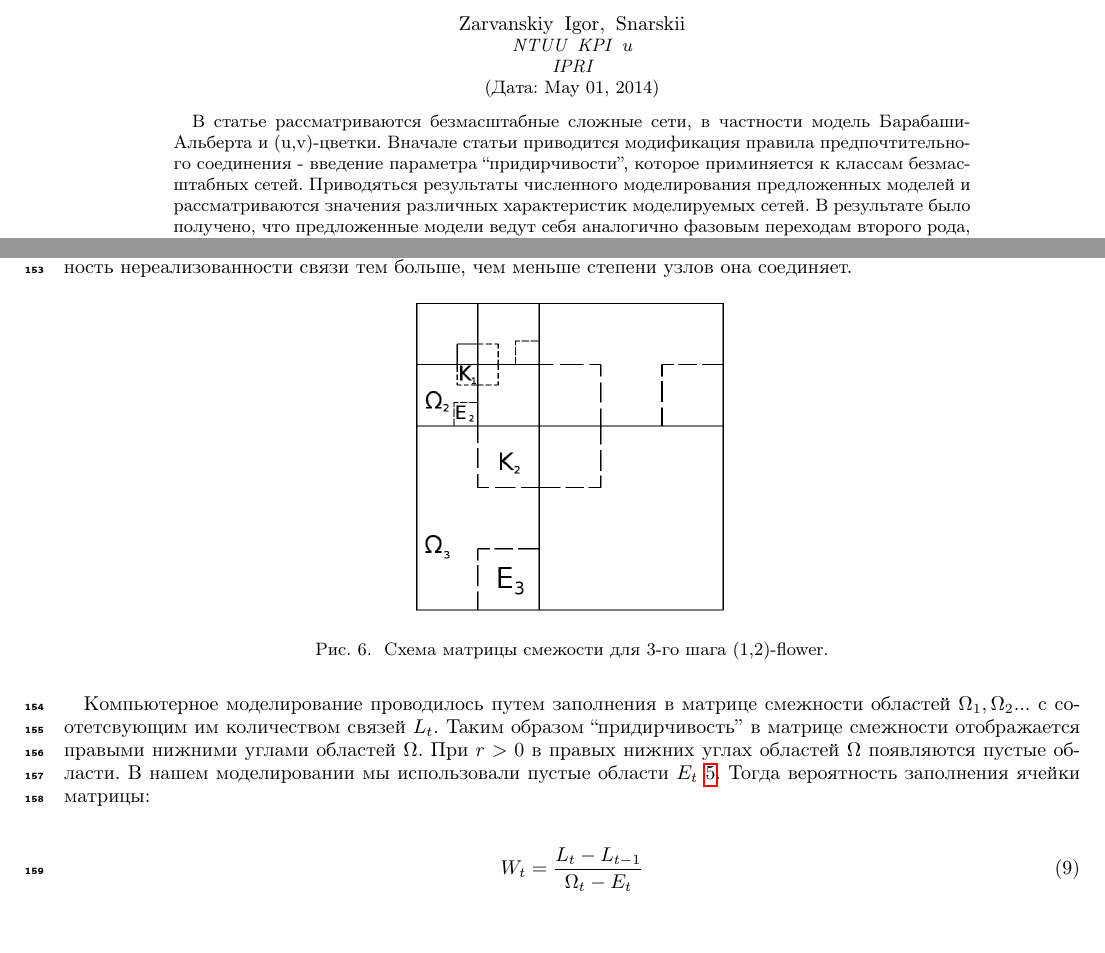
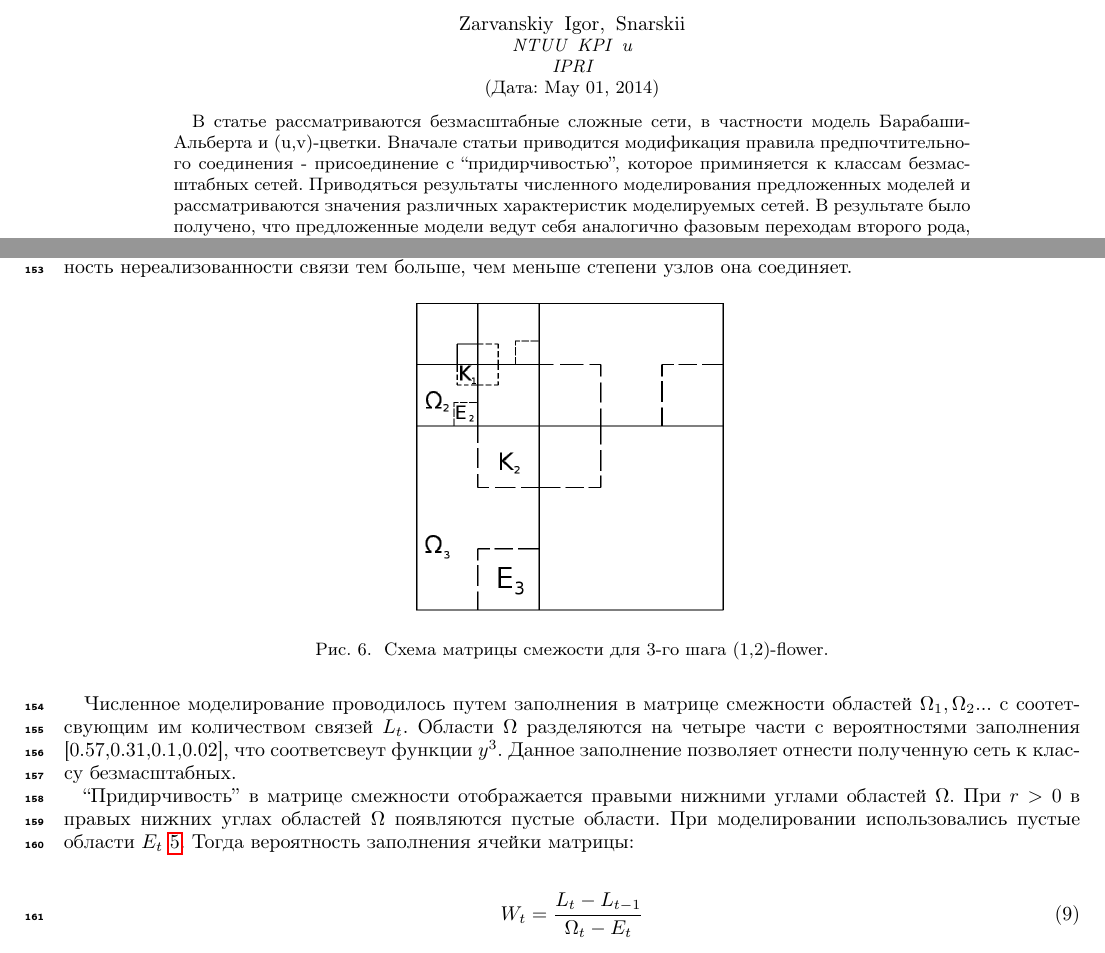
Before and after one commit to clutcher/article-exceptive, a LaTeX paper (article.tex): two parts of pages 1 and 8 of 10, joined at a grey line, cut so that both start at the same text. Compiled offline with pdfLaTeX.

Commit message:
Typos fix

```diff
--- a/article.tex
+++ b/article.tex
@@ -36,7 +36,7 @@
 \date{May 01, 2014}
 
 \begin{abstract}
-В статье рассматриваются безмасштабные сложные сети, в частности модель Барабаши-Альберта и (u,v)-цветки. Вначале статьи приводится модификация правила предпочтительного соединения - введение параметра ``придирчивости'', которое приминяется к классам безмасштабных сетей. Приводяться результаты численного моделирования предложенных моделей и рассматриваются значения различных характеристик моделируемых сетей. В результате было получено, что предложенные модели ведут себя аналогично фазовым переходам второго рода, расчитано пороговое значение параметра ``придирчивости'', при котором происходит фазовый переход.
+В статье рассматриваются безмасштабные сложные сети, в частности модель Барабаши-Альберта и (u,v)-цветки. Вначале статьи приводится модификация правила предпочтительного соединения - присоединение с ``придирчивостью'', которое приминяется к классам безмасштабных сетей. Приводяться результаты численного моделирования предложенных моделей и рассматриваются значения различных характеристик моделируемых сетей. В результате было получено, что предложенные модели ведут себя аналогично фазовым переходам второго рода, расчитано пороговое значение параметра ``придирчивости'', при котором происходит фазовый переход.
 \end{abstract}
 
 \maketitle
@@ -286,7 +286,9 @@ P(k) \sim k^{-\alpha}, \quad \alpha = 1+\frac{\ln{(u+v)}}{\ln{2}}
 Схема матрицы смежости для 3-го шага (1,2)-flower.}
 \end{figure}
 
-Компьютерное моделирование проводилось путем заполнения в матрице смежности областей $\Omega_1, \Omega_2...$ с соотетсвующим им количеством связей $L_t$. Таким образом ``придирчивость'' в матрице смежности отображается правыми нижними углами областей $\Omega$. При $r>0$ в правых нижних углах областей $\Omega$ появляются пустые области. В нашем моделировании мы использовали пустые области $E_t$ \ref{fig:flowerMatrix}. Тогда вероятность заполнения ячейки матрицы:
+Численное моделирование проводилось путем заполнения в матрице смежности областей $\Omega_1, \Omega_2...$ с соотетсвующим им количеством связей $L_t$. Области $\Omega$ разделяются на четыре части с вероятностями заполнения [0.57,0.31,0.1,0.02], что соответсвеут функции $y^3$.  Данное заполнение позволяет отнести полученную сеть к классу безмасштабных.
+
+``Придирчивость'' в матрице смежности отображается правыми нижними углами областей $\Omega$. При $r>0$ в правых нижних углах областей $\Omega$ появляются пустые области. При моделировании использовались пустые области $E_t$ \ref{fig:flowerMatrix}. Тогда вероятность заполнения ячейки матрицы:
 
 \begin{equation}
 W_t=\frac{L_t-L_{t-1}}{\Omega_t-E_t}
```
Also changed, not shown: article.tex (2 more changed lines).
